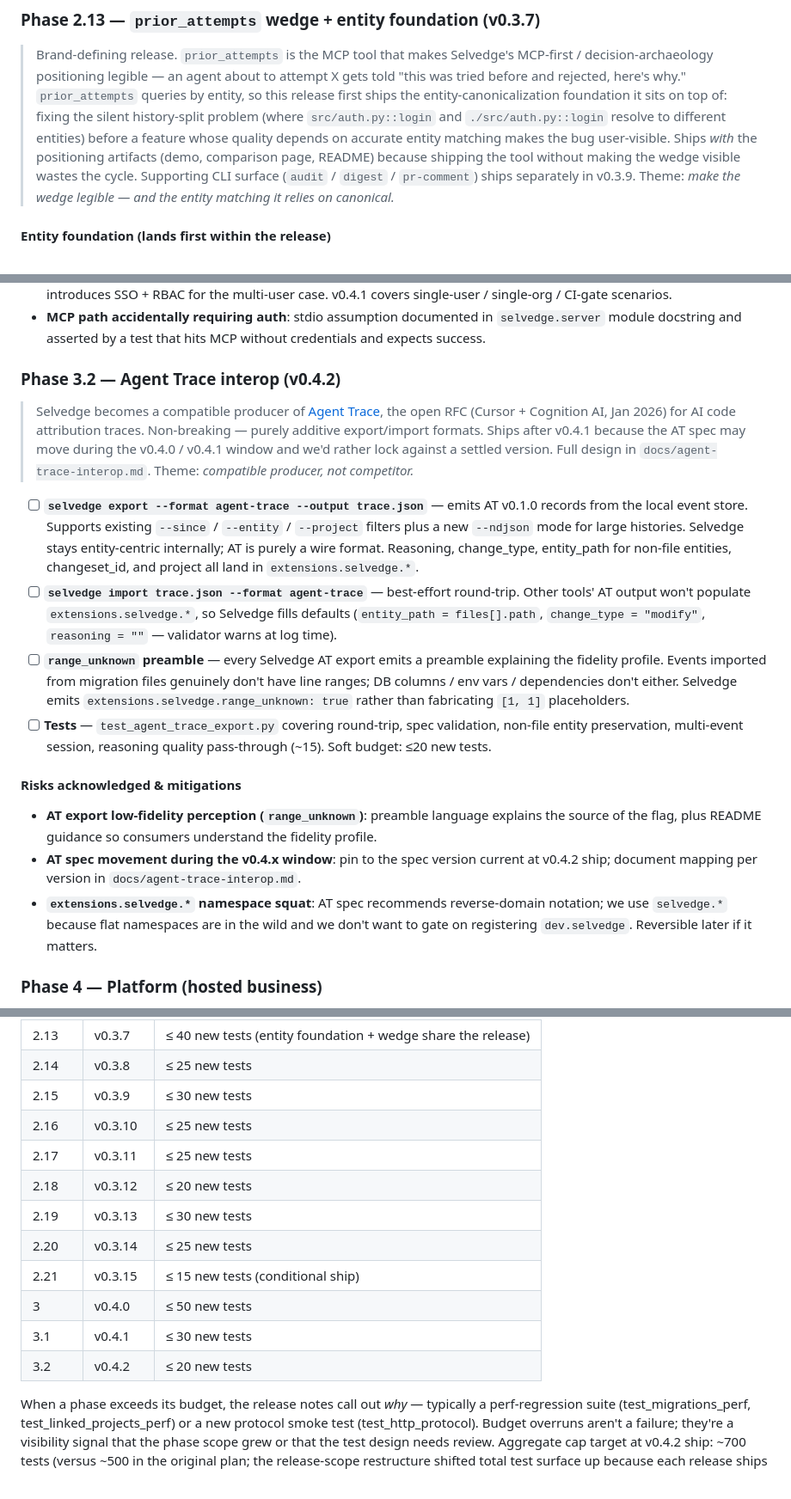
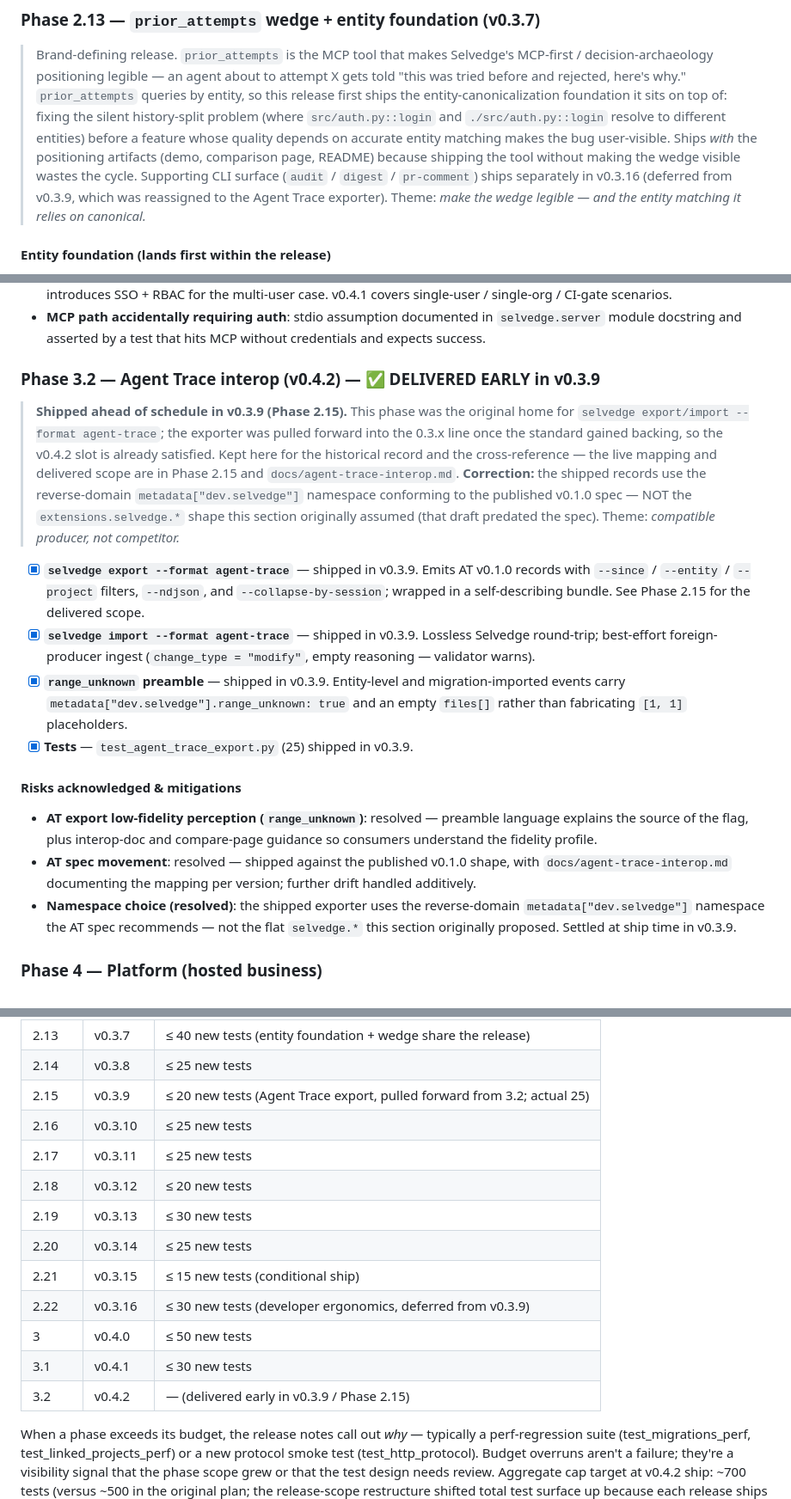
Before and after one commit to masondelan/selvedge, a Markdown page: docs/architecture.md, 3 parts joined by grey strips. Shown at 86% size. GitHub-like rendering.

Commit message:
docs(architecture): reconcile v0.3.9 phase plan — Agent Trace export shipped, dev-ergonomics deferred to v0.3.16

```diff
--- a/docs/architecture.md
+++ b/docs/architecture.md
@@ -605,7 +605,9 @@ github.com).
 > the positioning artifacts (demo, comparison page, README) because
 > shipping the tool without making the wedge visible wastes the
 > cycle. Supporting CLI surface (`audit` / `digest` / `pr-comment`)
-> ships separately in v0.3.9. Theme: *make the wedge legible — and
+> ships separately in v0.3.16 (deferred from v0.3.9, which was
+> reassigned to the Agent Trace exporter). Theme: *make the wedge
+> legible — and
 > the entity matching it relies on canonical.*
 
 #### Entity foundation (lands first within the release)
@@ -1323,51 +1395,44 @@ github.com).
   documented in `selvedge.server` module docstring and asserted
   by a test that hits MCP without credentials and expects success.
 
-### Phase 3.2 — Agent Trace interop (v0.4.2)
-> Selvedge becomes a compatible producer of [Agent Trace](https://github.com/cursor/agent-trace),
-> the open RFC (Cursor + Cognition AI, Jan 2026) for AI code
-> attribution traces. Non-breaking — purely additive export/import
-> formats. Ships after v0.4.1 because the AT spec may move during
-> the v0.4.0 / v0.4.1 window and we'd rather lock against a
-> settled version. Full design in `docs/agent-trace-interop.md`.
-> Theme: *compatible producer, not competitor.*
-
-- [ ] **`selvedge export --format agent-trace --output trace.json`**
-      — emits AT v0.1.0 records from the local event store.
-      Supports existing `--since` / `--entity` / `--project`
-      filters plus a new `--ndjson` mode for large histories.
-      Selvedge stays entity-centric internally; AT is purely a
-      wire format. Reasoning, change_type, entity_path for
-      non-file entities, changeset_id, and project all land in
-      `extensions.selvedge.*`.
-- [ ] **`selvedge import trace.json --format agent-trace`** —
-      best-effort round-trip. Other tools' AT output won't populate
-      `extensions.selvedge.*`, so Selvedge fills defaults
-      (`entity_path = files[].path`, `change_type = "modify"`,
-      `reasoning = ""` — validator warns at log time).
-- [ ] **`range_unknown` preamble** — every Selvedge AT export
-      emits a preamble explaining the fidelity profile. Events
-      imported from migration files genuinely don't have line
-      ranges; DB columns / env vars / dependencies don't either.
-      Selvedge emits `extensions.selvedge.range_unknown: true`
-      rather than fabricating `[1, 1]` placeholders.
-- [ ] **Tests** — `test_agent_trace_export.py` covering round-trip,
-      spec validation, non-file entity preservation, multi-event
-      session, reasoning quality pass-through (~15). Soft budget:
-      ≤20 new tests.
+### Phase 3.2 — Agent Trace interop (v0.4.2) — ✅ DELIVERED EARLY in v0.3.9
+> **Shipped ahead of schedule in v0.3.9 (Phase 2.15).** This phase was
+> the original home for `selvedge export/import --format agent-trace`;
+> the exporter was pulled forward into the 0.3.x line once the standard
+> gained backing, so the v0.4.2 slot is already satisfied. Kept here for
+> the historical record and the cross-reference — the live mapping and
+> delivered scope are in Phase 2.15 and `docs/agent-trace-interop.md`.
+> **Correction:** the shipped records use the reverse-domain
+> `metadata["dev.selvedge"]` namespace conforming to the published
+> v0.1.0 spec — NOT the `extensions.selvedge.*` shape this section
+> originally assumed (that draft predated the spec). Theme: *compatible
+> producer, not competitor.*
+
+- [x] **`selvedge export --format agent-trace`** — shipped in v0.3.9.
+      Emits AT v0.1.0 records with `--since` / `--entity` / `--project`
+      filters, `--ndjson`, and `--collapse-by-session`; wrapped in a
+      self-describing bundle. See Phase 2.15 for the delivered scope.
+- [x] **`selvedge import --format agent-trace`** — shipped in v0.3.9.
+      Lossless Selvedge round-trip; best-effort foreign-producer ingest
+      (`change_type = "modify"`, empty reasoning — validator warns).
+- [x] **`range_unknown` preamble** — shipped in v0.3.9. Entity-level and
+      migration-imported events carry
+      `metadata["dev.selvedge"].range_unknown: true` and an empty
+      `files[]` rather than fabricating `[1, 1]` placeholders.
+- [x] **Tests** — `test_agent_trace_export.py` (25) shipped in v0.3.9.
 
 #### Risks acknowledged & mitigations
 
-- **AT export low-fidelity perception (`range_unknown`)**:
-  preamble language explains the source of the flag, plus README
-  guidance so consumers understand the fidelity profile.
-- **AT spec movement during the v0.4.x window**: pin to the spec
-  version current at v0.4.2 ship; document mapping per version in
-  `docs/agent-trace-interop.md`.
-- **`extensions.selvedge.*` namespace squat**: AT spec recommends
-  reverse-domain notation; we use `selvedge.*` because flat
-  namespaces are in the wild and we don't want to gate on
-  registering `dev.selvedge`. Reversible later if it matters.
+- **AT export low-fidelity perception (`range_unknown`)**: resolved —
+  preamble language explains the source of the flag, plus interop-doc
+  and compare-page guidance so consumers understand the fidelity profile.
+- **AT spec movement**: resolved — shipped against the published v0.1.0
+  shape, with `docs/agent-trace-interop.md` documenting the mapping per
+  version; further drift handled additively.
+- **Namespace choice (resolved)**: the shipped exporter uses the
+  reverse-domain `metadata["dev.selvedge"]` namespace the AT spec
+  recommends — not the flat `selvedge.*` this section originally
+  proposed. Settled at ship time in v0.3.9.
 
 
 ### Phase 4 — Platform (hosted business)
@@ -1442,16 +1507,17 @@ release-scope restructure (2026-05-10) replaced 4 broad phases with
 | 2.12 | v0.3.6  | ≤ 15 new tests |
 | 2.13 | v0.3.7  | ≤ 40 new tests (entity foundation + wedge share the release) |
 | 2.14 | v0.3.8  | ≤ 25 new tests |
-| 2.15 | v0.3.9  | ≤ 30 new tests |
+| 2.15 | v0.3.9  | ≤ 20 new tests (Agent Trace export, pulled forward from 3.2; actual 25) |
 | 2.16 | v0.3.10 | ≤ 25 new tests |
 | 2.17 | v0.3.11 | ≤ 25 new tests |
 | 2.18 | v0.3.12 | ≤ 20 new tests |
 | 2.19 | v0.3.13 | ≤ 30 new tests |
 | 2.20 | v0.3.14 | ≤ 25 new tests |
 | 2.21 | v0.3.15 | ≤ 15 new tests (conditional ship) |
+| 2.22 | v0.3.16 | ≤ 30 new tests (developer ergonomics, deferred from v0.3.9) |
 | 3    | v0.4.0  | ≤ 50 new tests |
 | 3.1  | v0.4.1  | ≤ 30 new tests |
-| 3.2  | v0.4.2  | ≤ 20 new tests |
+| 3.2  | v0.4.2  | — (delivered early in v0.3.9 / Phase 2.15) |
 
 When a phase exceeds its budget, the release notes call out *why* —
 typically a perf-regression suite (test_migrations_perf,
```
Also changed, not shown: other parts of docs/architecture.md (+115 -45 lines).
